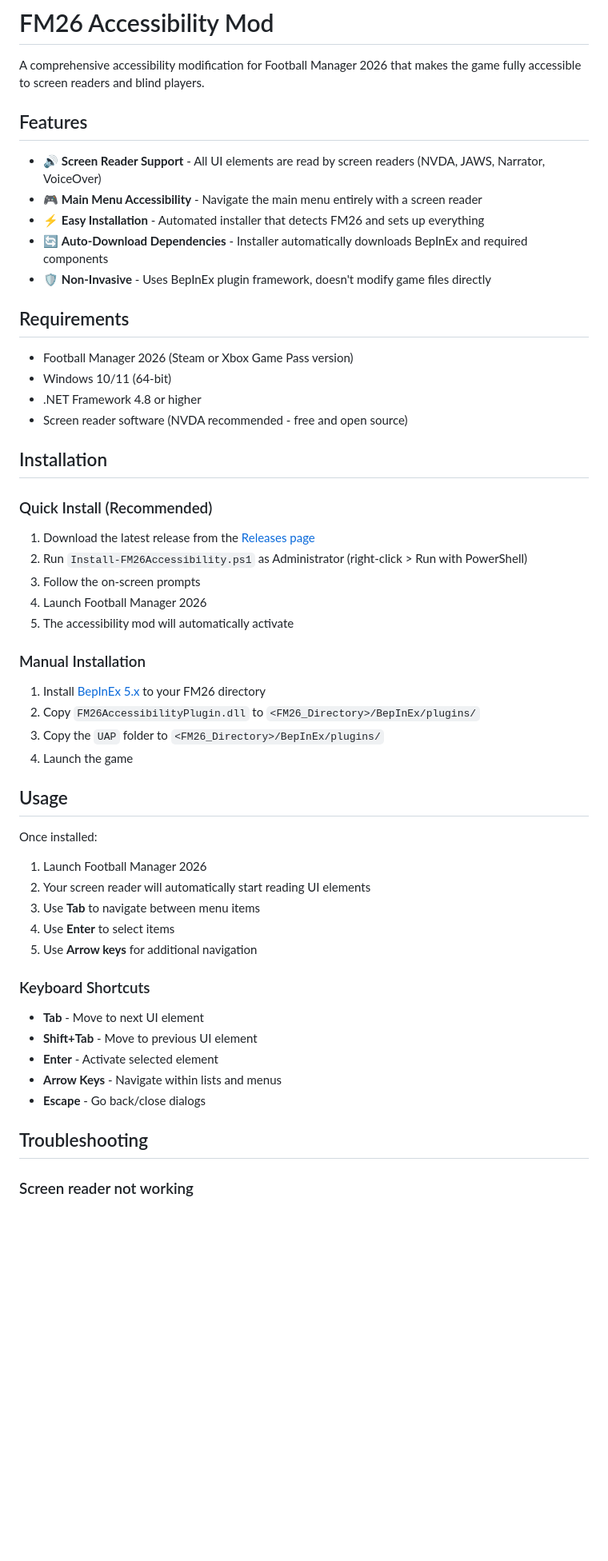
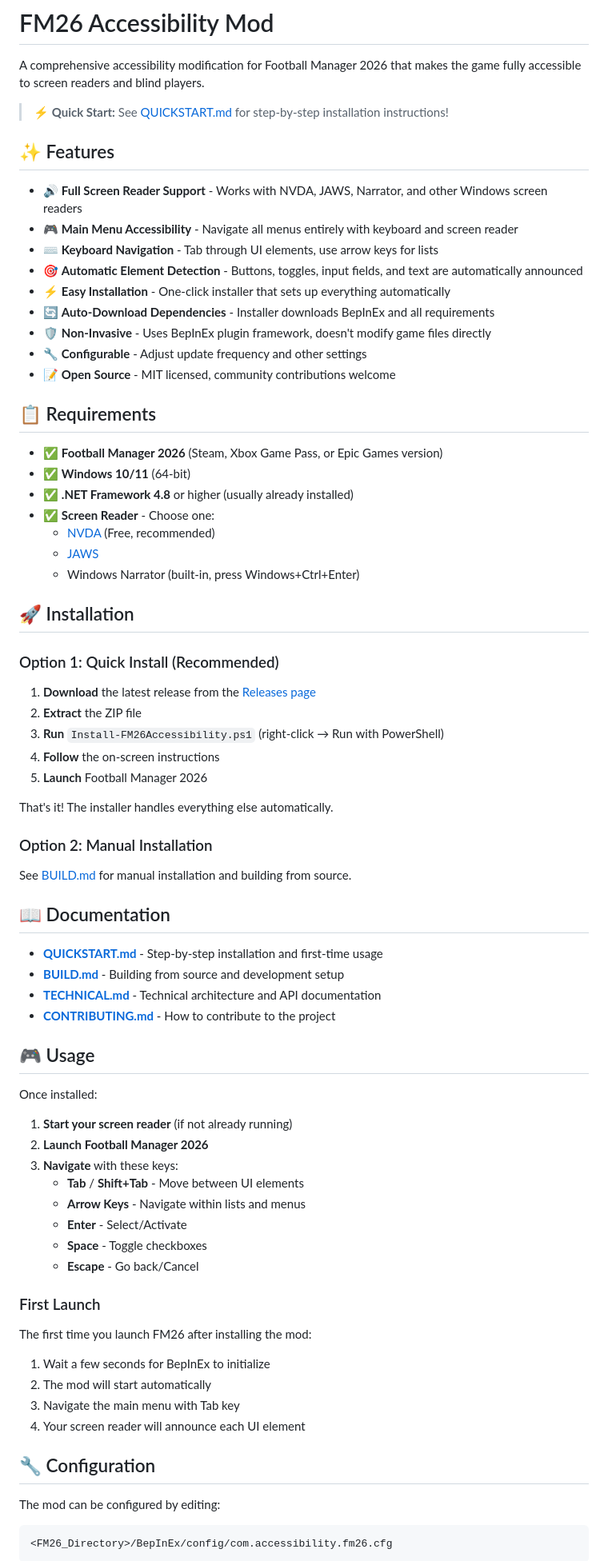
Before and after one commit to MadnessInnsmouth/MadnessInnsmouth, a Markdown page: README.md, the part around one of its changes. Shown at 80% size. Rendered like a GitHub page; blank space fills up the shorter version.

Commit message:
Final documentation updates and project summary
Co-authored-by: MadnessInnsmouth <196637697+MadnessInnsmouth@users.noreply.github.com>

````diff
--- a/README.md
+++ b/README.md
@@ -2,57 +2,78 @@
 
 A comprehensive accessibility modification for Football Manager 2026 that makes the game fully accessible to screen readers and blind players.
 
-## Features
+> **⚡ Quick Start:** See [QUICKSTART.md](QUICKSTART.md) for step-by-step installation instructions!
 
-- 🔊 **Screen Reader Support** - All UI elements are read by screen readers (NVDA, JAWS, Narrator, VoiceOver)
-- 🎮 **Main Menu Accessibility** - Navigate the main menu entirely with a screen reader
-- ⚡ **Easy Installation** - Automated installer that detects FM26 and sets up everything
-- 🔄 **Auto-Download Dependencies** - Installer automatically downloads BepInEx and required components
+## ✨ Features
+
+- 🔊 **Full Screen Reader Support** - Works with NVDA, JAWS, Narrator, and other Windows screen readers
+- 🎮 **Main Menu Accessibility** - Navigate all menus entirely with keyboard and screen reader
+- ⌨️ **Keyboard Navigation** - Tab through UI elements, use arrow keys for lists
+- 🎯 **Automatic Element Detection** - Buttons, toggles, input fields, and text are automatically announced
+- ⚡ **Easy Installation** - One-click installer that sets up everything automatically
+- 🔄 **Auto-Download Dependencies** - Installer downloads BepInEx and all requirements
 - 🛡️ **Non-Invasive** - Uses BepInEx plugin framework, doesn't modify game files directly
+- 🔧 **Configurable** - Adjust update frequency and other settings
+- 📝 **Open Source** - MIT licensed, community contributions welcome
 
-## Requirements
+## 📋 Requirements
 
-- Football Manager 2026 (Steam or Xbox Game Pass version)
-- Windows 10/11 (64-bit)
-- .NET Framework 4.8 or higher
-- Screen reader software (NVDA recommended - free and open source)
+- ✅ **Football Manager 2026** (Steam, Xbox Game Pass, or Epic Games version)
+- ✅ **Windows 10/11** (64-bit)
+- ✅ **.NET Framework 4.8** or higher (usually already installed)
+- ✅ **Screen Reader** - Choose one:
+  - [NVDA](https://www.nvaccess.org/download/) (Free, recommended)
+  - [JAWS](https://www.freedomscientific.com/products/software/jaws/)
+  - Windows Narrator (built-in, press Windows+Ctrl+Enter)
 
-## Installation
+## 🚀 Installation
 
-### Quick Install (Recommended)
+### Option 1: Quick Install (Recommended)
 
-1. Download the latest release from the [Releases page](https://github.com/MadnessInnsmouth/MadnessInnsmouth/releases)
-2. Run `Install-FM26Accessibility.ps1` as Administrator (right-click > Run with PowerShell)
-3. Follow the on-screen prompts
-4. Launch Football Manager 2026
-5. The accessibility mod will automatically activate
+1. **Download** the latest release from the [Releases page](https://github.com/MadnessInnsmouth/MadnessInnsmouth/releases)
+2. **Extract** the ZIP file
+3. **Run** `Install-FM26Accessibility.ps1` (right-click → Run with PowerShell)
+4. **Follow** the on-screen instructions
+5. **Launch** Football Manager 2026
 
-### Manual Installation
+That's it! The installer handles everything else automatically.
 
-1. Install [BepInEx 5.x](https://github.com/BepInEx/BepInEx/releases) to your FM26 directory
-2. Copy `FM26AccessibilityPlugin.dll` to `<FM26_Directory>/BepInEx/plugins/`
-3. Copy the `UAP` folder to `<FM26_Directory>/BepInEx/plugins/`
-4. Launch the game
+### Option 2: Manual Installation
 
-## Usage
+See [BUILD.md](BUILD.md) for manual installation and building from source.
+
+## 📖 Documentation
+
+- **[QUICKSTART.md](QUICKSTART.md)** - Step-by-step installation and first-time usage
+- **[BUILD.md](BUILD.md)** - Building from source and development setup
+- **[TECHNICAL.md](TECHNICAL.md)** - Technical architecture and API documentation
+- **[CONTRIBUTING.md](CONTRIBUTING.md)** - How to contribute to the project
+
+## 🎮 Usage
 
 Once installed:
 
-1. Launch Football Manager 2026
-2. Your screen reader will automatically start reading UI elements
-3. Use **Tab** to navigate between menu items
-4. Use **Enter** to select items
-5. Use **Arrow keys** for additional navigation
+1. **Start your screen reader** (if not already running)
+2. **Launch Football Manager 2026**
+3. **Navigate** with these keys:
+   - **Tab** / **Shift+Tab** - Move between UI elements
+   - **Arrow Keys** - Navigate within lists and menus
+   - **Enter** - Select/Activate
+   - **Space** - Toggle checkboxes
+   - **Escape** - Go back/Cancel
 
-### Keyboard Shortcuts
+### First Launch
 
-- **Tab** - Move to next UI element
-- **Shift+Tab** - Move to previous UI element
-- **Enter** - Activate selected element
-- **Arrow Keys** - Navigate within lists and menus
-- **Escape** - Go back/close dialogs
+The first time you launch FM26 after installing the mod:
+1. Wait a few seconds for BepInEx to initialize
+2. The mod will start automatically
+3. Navigate the main menu with Tab key
+4. Your screen reader will announce each UI element
 
-## Troubleshooting
+## 🔧 Configuration
 
-### Screen reader not working
+The mod can be configured by editing:
+```
+<FM26_Directory>/BepInEx/config/com.accessibility.fm26.cfg
+```
 
````
Also changed, not shown: other parts of README.md (+104 -54 lines), PROJECT_SUMMARY.md (added, +353 -0 lines).
